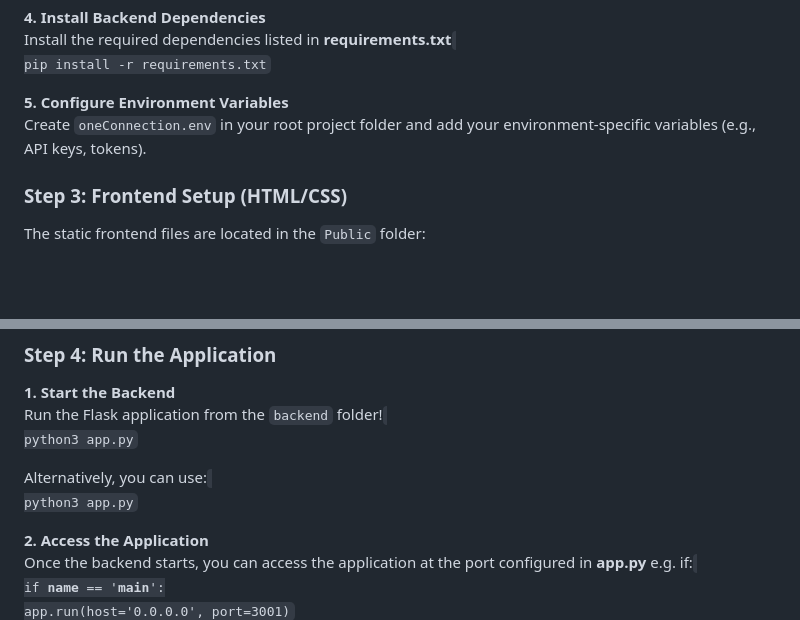
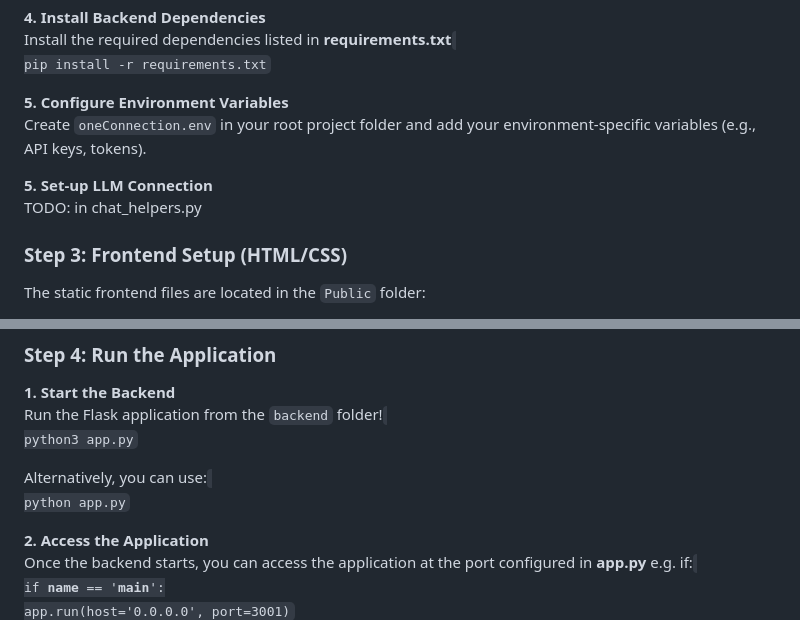
Before and after one commit to jenyss/OneConnection, a Markdown page: README.md, 2 parts joined by grey strips. Rendered like a GitHub page; blank space fills up the shorter version.

```diff
--- a/README.md
+++ b/README.md
@@ -91,6 +91,9 @@ pip install -r requirements.txt
 <b>5. Configure Environment Variables</b><br>
 Create <code>oneConnection.env</code> in your root project folder and add your environment-specific variables (e.g., API keys, tokens).
 
+<b>5. Set-up LLM Connection</b><br>
+TODO: in chat_helpers.py
+
 ### Step 3: Frontend Setup (HTML/CSS)
 
 The static frontend files are located in the <code>Public</code> folder:
@@ -110,7 +113,7 @@ python3 app.py
 
 Alternatively, you can use:
 <code>
-python3 app.py
+python app.py
 </code>
 
 <b>2. Access the Application</b><br>
```
